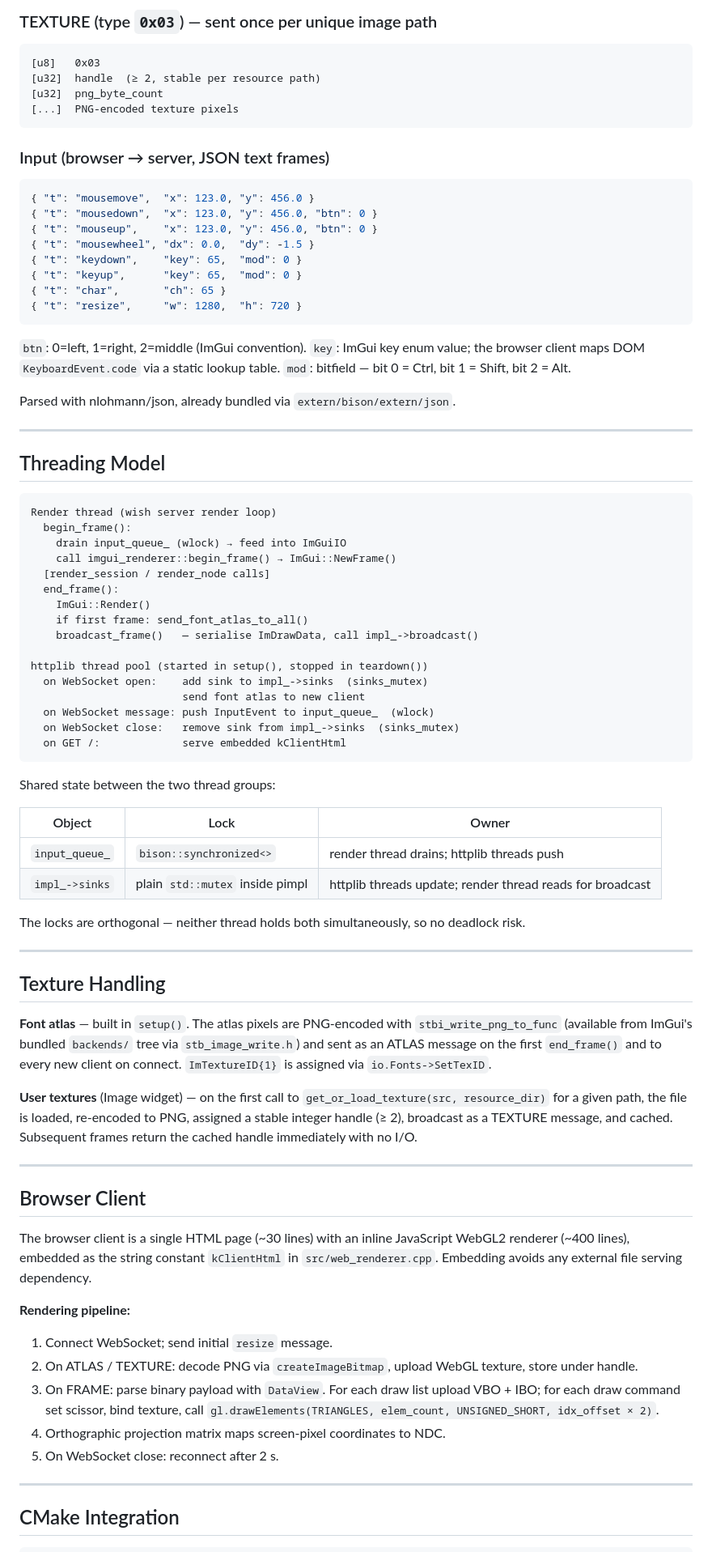
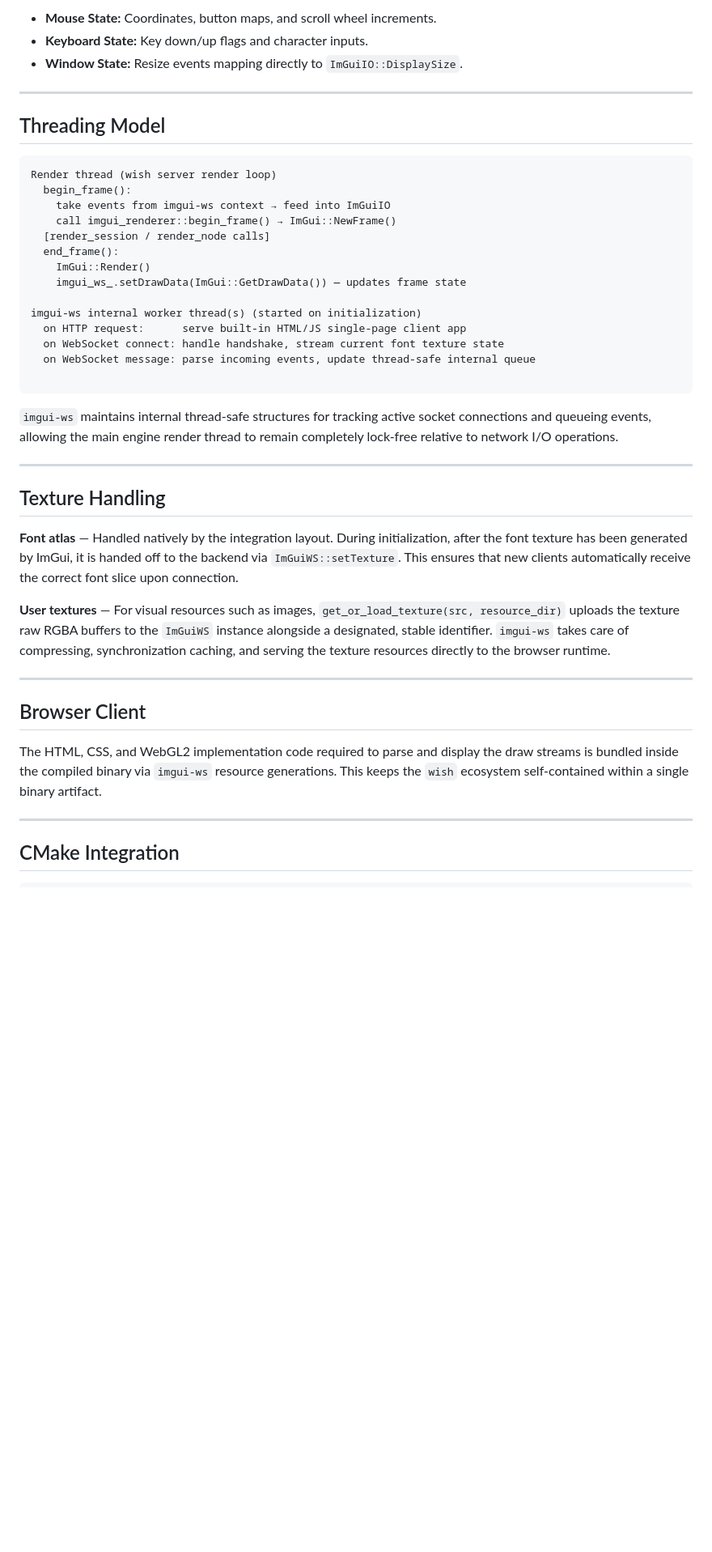
Before and after one commit to binary-dice-games/wish, a Markdown page: src/web/DESIGN.md, the part around one of its changes. Shown at 81% size. Rendered like a GitHub page; blank space fills up the shorter version.

Commit message:
Updated design for web renderer

````diff
--- a/src/web/DESIGN.md
+++ b/src/web/DESIGN.md
@@ -103,31 +63,6 @@ Per draw list:
-### TEXTURE (type `0x03`) — sent once per unique image path
-
-```
-[u8]   0x03
-[u32]  handle  (≥ 2, stable per resource path)
-[u32]  png_byte_count
-[...]  PNG-encoded texture pixels
-```
-
-### Input (browser → server, JSON text frames)
-
-```json
-{ "t": "mousemove",  "x": 123.0, "y": 456.0 }
-{ "t": "mousedown",  "x": 123.0, "y": 456.0, "btn": 0 }
-{ "t": "mouseup",    "x": 123.0, "y": 456.0, "btn": 0 }
-{ "t": "mousewheel", "dx": 0.0,  "dy": -1.5 }
-{ "t": "keydown",    "key": 65,  "mod": 0 }
-{ "t": "keyup",      "key": 65,  "mod": 0 }
-{ "t": "char",       "ch": 65 }
-{ "t": "resize",     "w": 1280,  "h": 720 }
-```
-
-`btn`: 0=left, 1=right, 2=middle (ImGui convention).
-`key`: ImGui key enum value; the browser client maps DOM `KeyboardEvent.code`
-via a static lookup table.
-`mod`: bitfield — bit 0 = Ctrl, bit 1 = Shift, bit 2 = Alt.
-
-Parsed with nlohmann/json, already bundled via `extern/bison/extern/json`.
+* **Mouse State:** Coordinates, button maps, and scroll wheel increments.
+* **Keyboard State:** Key down/up flags and character inputs.
+* **Window State:** Resize events mapping directly to `ImGuiIO::DisplaySize`.
 
 ---
 
@@ -136,65 +71,35 @@ Parsed with nlohmann/json, already bundled via `extern/bison/extern/json`.
 ```
 Render thread (wish server render loop)
   begin_frame():
-    drain input_queue_ (wlock) → feed into ImGuiIO
+    take events from imgui-ws context → feed into ImGuiIO
     call imgui_renderer::begin_frame() → ImGui::NewFrame()
   [render_session / render_node calls]
   end_frame():
     ImGui::Render()
-    if first frame: send_font_atlas_to_all()
-    broadcast_frame()   — serialise ImDrawData, call impl_->broadcast()
+    imgui_ws_.setDrawData(ImGui::GetDrawData()) — updates frame state
 
-httplib thread pool (started in setup(), stopped in teardown())
-  on WebSocket open:    add sink to impl_->sinks  (sinks_mutex)
-                        send font atlas to new client
-  on WebSocket message: push InputEvent to input_queue_  (wlock)
-  on WebSocket close:   remove sink from impl_->sinks  (sinks_mutex)
-  on GET /:             serve embedded kClientHtml
+imgui-ws internal worker thread(s) (started on initialization)
+  on HTTP request:      serve built-in HTML/JS single-page client app
+  on WebSocket connect: handle handshake, stream current font texture state
+  on WebSocket message: parse incoming events, update thread-safe internal queue
+
 ```
 
-Shared state between the two thread groups:
-
-| Object | Lock | Owner |
-|--------|------|-------|
-| `input_queue_` | `bison::synchronized<>` | render thread drains; httplib threads push |
-| `impl_->sinks` | plain `std::mutex` inside pimpl | httplib threads update; render thread reads for broadcast |
-
-The locks are orthogonal — neither thread holds both simultaneously, so no
-deadlock risk.
+`imgui-ws` maintains internal thread-safe structures for tracking active socket connections and queueing events, allowing the main engine render thread to remain completely lock-free relative to network I/O operations.
 
 ---
 
 ## Texture Handling
 
-**Font atlas** — built in `setup()`.  The atlas pixels are PNG-encoded with
-`stbi_write_png_to_func` (available from ImGui's bundled `backends/` tree via
-`stb_image_write.h`) and sent as an ATLAS message on the first `end_frame()` and
-to every new client on connect.  `ImTextureID{1}` is assigned via
-`io.Fonts->SetTexID`.
+**Font atlas** — Handled natively by the integration layout. During initialization, after the font texture has been generated by ImGui, it is handed off to the backend via `ImGuiWS::setTexture`. This ensures that new clients automatically receive the correct font slice upon connection.
 
-**User textures** (Image widget) — on the first call to
-`get_or_load_texture(src, resource_dir)` for a given path, the file is loaded,
-re-encoded to PNG, assigned a stable integer handle (≥ 2), broadcast as a
-TEXTURE message, and cached.  Subsequent frames return the cached handle
-immediately with no I/O.
+**User textures** — For visual resources such as images, `get_or_load_texture(src, resource_dir)` uploads the texture raw RGBA buffers to the `ImGuiWS` instance alongside a designated, stable identifier. `imgui-ws` takes care of compressing, synchronization caching, and serving the texture resources directly to the browser runtime.
 
 ---
 
 ## Browser Client
 
-The browser client is a single HTML page (~30 lines) with an inline JavaScript
-WebGL2 renderer (~400 lines), embedded as the string constant `kClientHtml` in
-`src/web_renderer.cpp`.  Embedding avoids any external file serving dependency.
-
-**Rendering pipeline:**
-1. Connect WebSocket; send initial `resize` message.
-2. On ATLAS / TEXTURE: decode PNG via `createImageBitmap`, upload WebGL texture,
-   store under handle.
-3. On FRAME: parse binary payload with `DataView`.  For each draw list upload
-   VBO + IBO; for each draw command set scissor, bind texture, call
-   `gl.drawElements(TRIANGLES, elem_count, UNSIGNED_SHORT, idx_offset × 2)`.
-4. Orthographic projection matrix maps screen-pixel coordinates to NDC.
-5. On WebSocket close: reconnect after 2 s.
+The HTML, CSS, and WebGL2 implementation code required to parse and display the draw streams is bundled inside the compiled binary via `imgui-ws` resource generations. This keeps the `wish` ecosystem self-contained within a single binary artifact.
 
 ---
 
````
Also changed, not shown: other parts of src/web/DESIGN.md (+37 -87 lines).
